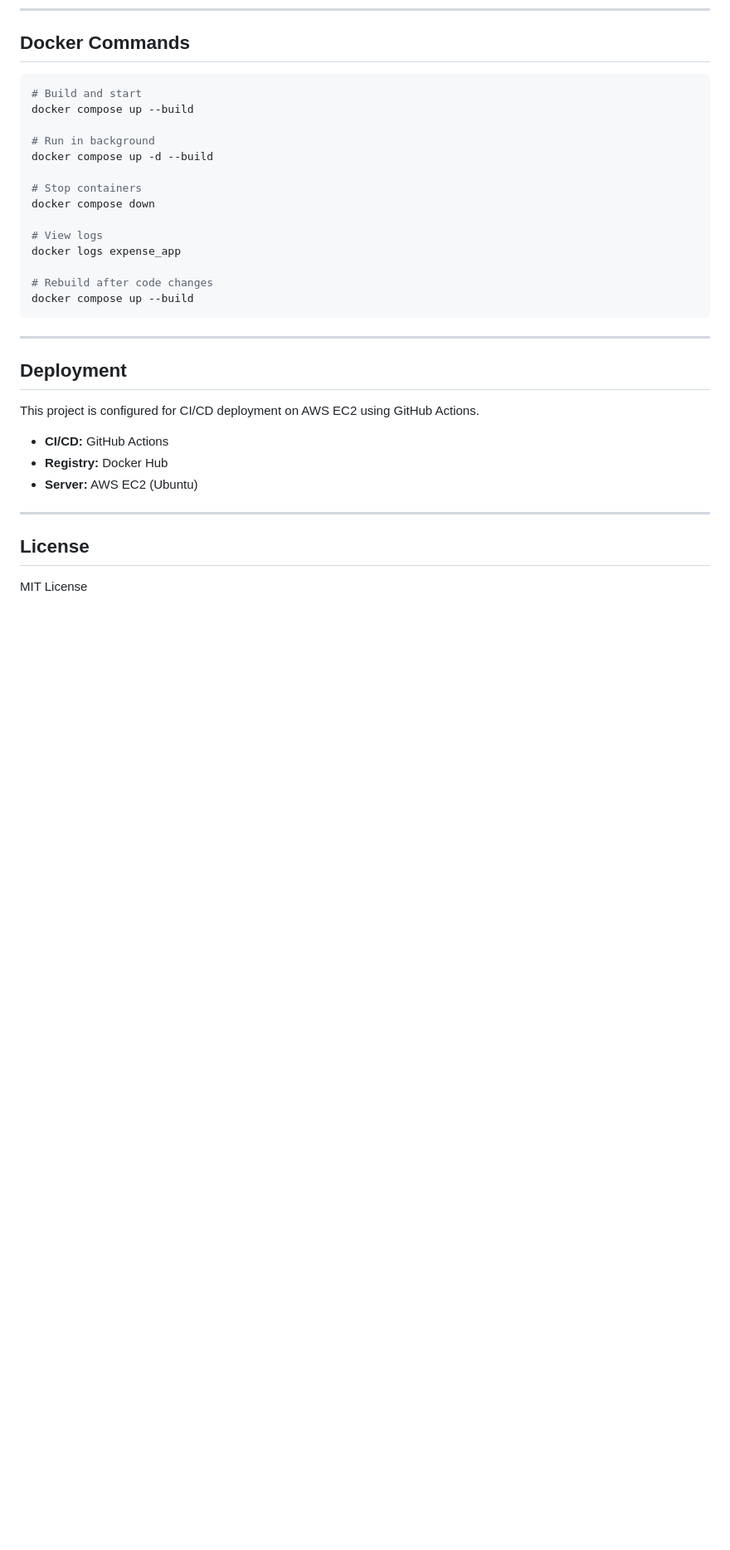
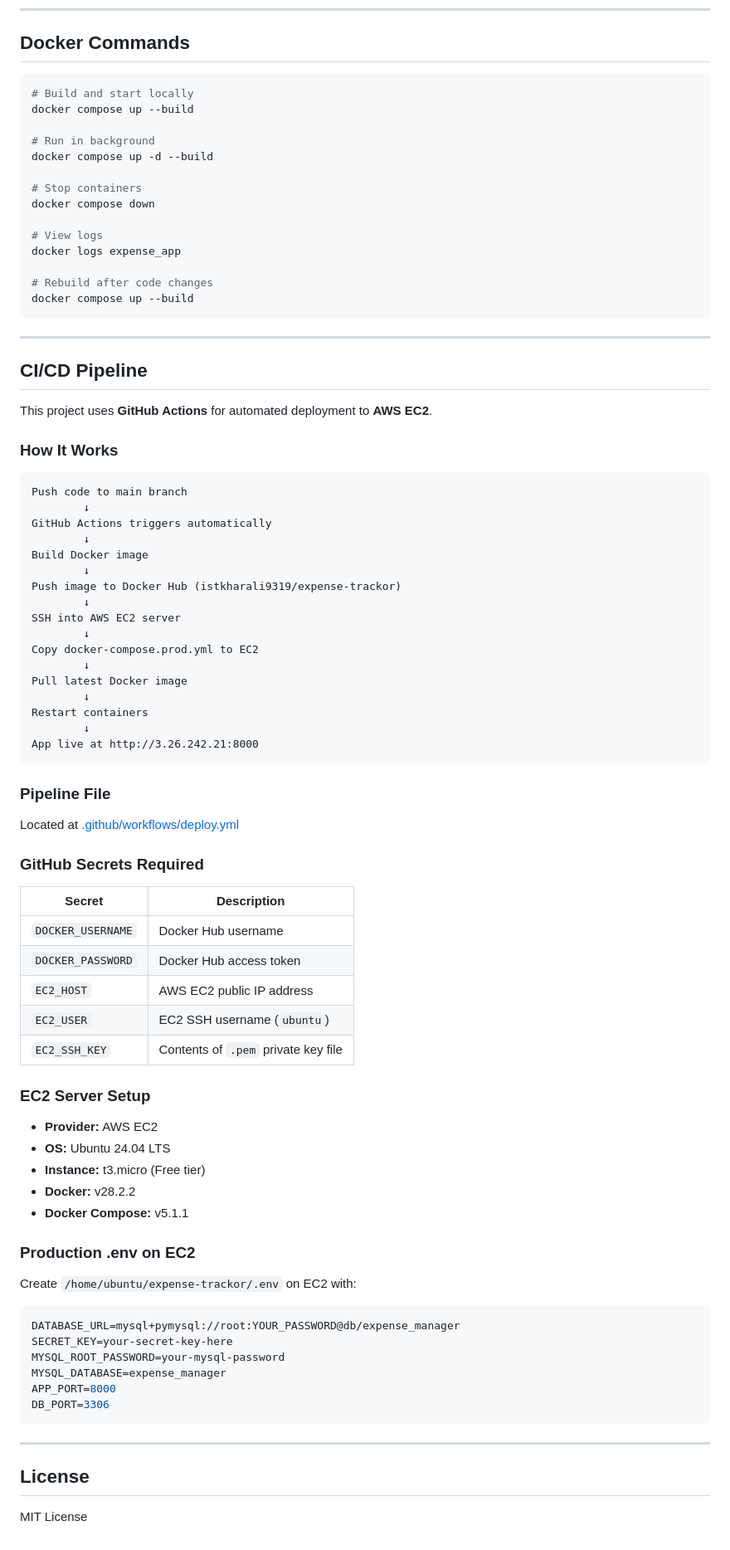
Before and after one commit to istkharali9319/expanse-tracker, a Markdown page: README.md, the part around one of its changes. Shown at 83% size. Rendered like a GitHub page; blank space fills up the shorter version.

Commit message:
Update README with CI/CD documentation

````diff
--- a/README.md
+++ b/README.md
@@ -128,7 +150,7 @@ SECRET_KEY=your-secret-key-here
 ## Docker Commands
 
 ```bash
-# Build and start
+# Build and start locally
 docker compose up --build
 
 # Run in background
@@ -146,13 +168,66 @@ docker compose up --build
 
 ---
 
-## Deployment
+## CI/CD Pipeline
 
-This project is configured for CI/CD deployment on AWS EC2 using GitHub Actions.
+This project uses **GitHub Actions** for automated deployment to **AWS EC2**.
 
-- **CI/CD:** GitHub Actions
-- **Registry:** Docker Hub
-- **Server:** AWS EC2 (Ubuntu)
+### How It Works
+
+```
+Push code to main branch
+        ↓
+GitHub Actions triggers automatically
+        ↓
+Build Docker image
+        ↓
+Push image to Docker Hub (istkharali9319/expense-trackor)
+        ↓
+SSH into AWS EC2 server
+        ↓
+Copy docker-compose.prod.yml to EC2
+        ↓
+Pull latest Docker image
+        ↓
+Restart containers
+        ↓
+App live at http://3.26.242.21:8000
+```
+
+### Pipeline File
+
+Located at [.github/workflows/deploy.yml](.github/workflows/deploy.yml)
+
+### GitHub Secrets Required
+
+| Secret | Description |
+|--------|-------------|
+| `DOCKER_USERNAME` | Docker Hub username |
+| `DOCKER_PASSWORD` | Docker Hub access token |
+| `EC2_HOST` | AWS EC2 public IP address |
+| `EC2_USER` | EC2 SSH username (`ubuntu`) |
+| `EC2_SSH_KEY` | Contents of `.pem` private key file |
+
+### EC2 Server Setup
+
+- **Provider:** AWS EC2
+- **OS:** Ubuntu 24.04 LTS
+- **Instance:** t3.micro (Free tier)
+- **Docker:** v28.2.2
+- **Docker Compose:** v5.1.1
+
+### Production .env on EC2
+
+Create `/home/ubuntu/expense-trackor/.env` on EC2 with:
+
+```env
+DATABASE_URL=mysql+pymysql://root:YOUR_PASSWORD@db/expense_manager
+SECRET_KEY=your-secret-key-here
+MYSQL_ROOT_PASSWORD=your-mysql-password
+MYSQL_DATABASE=expense_manager
+APP_PORT=8000
+DB_PORT=3306
+```
 
 ---
 
````
Also changed, not shown: other parts of README.md (+34 -12 lines).
